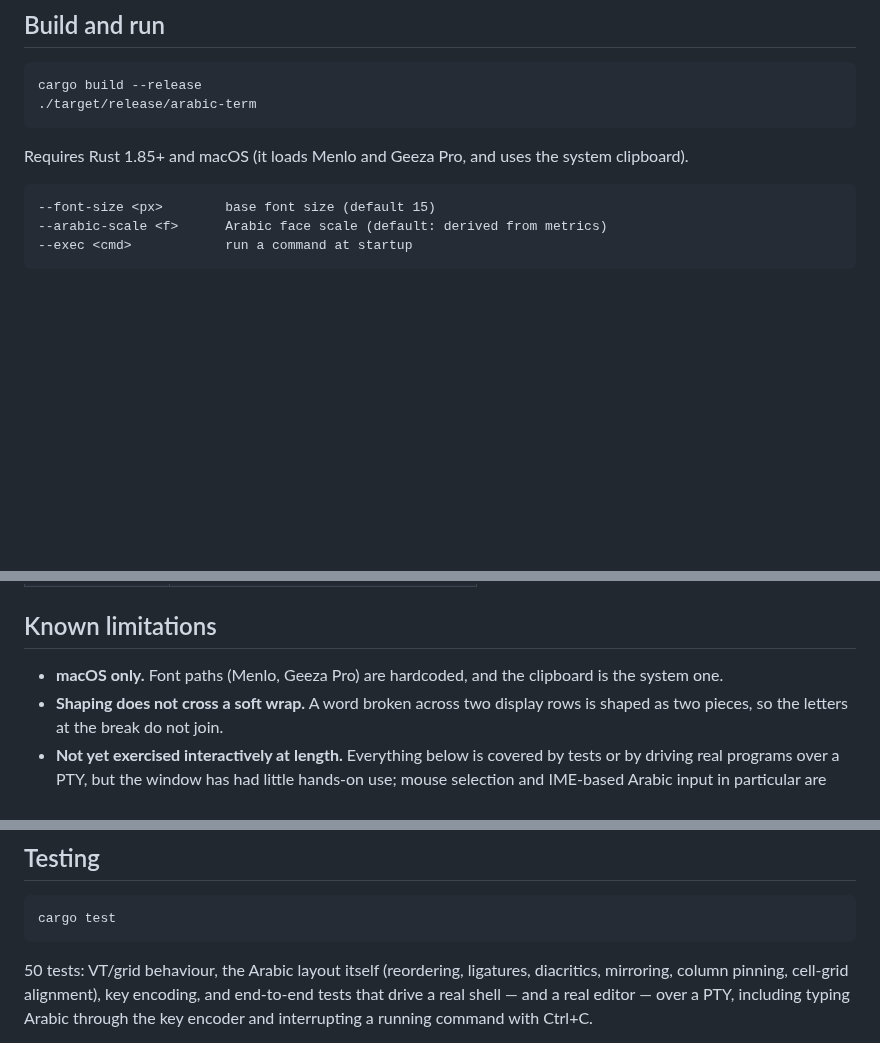
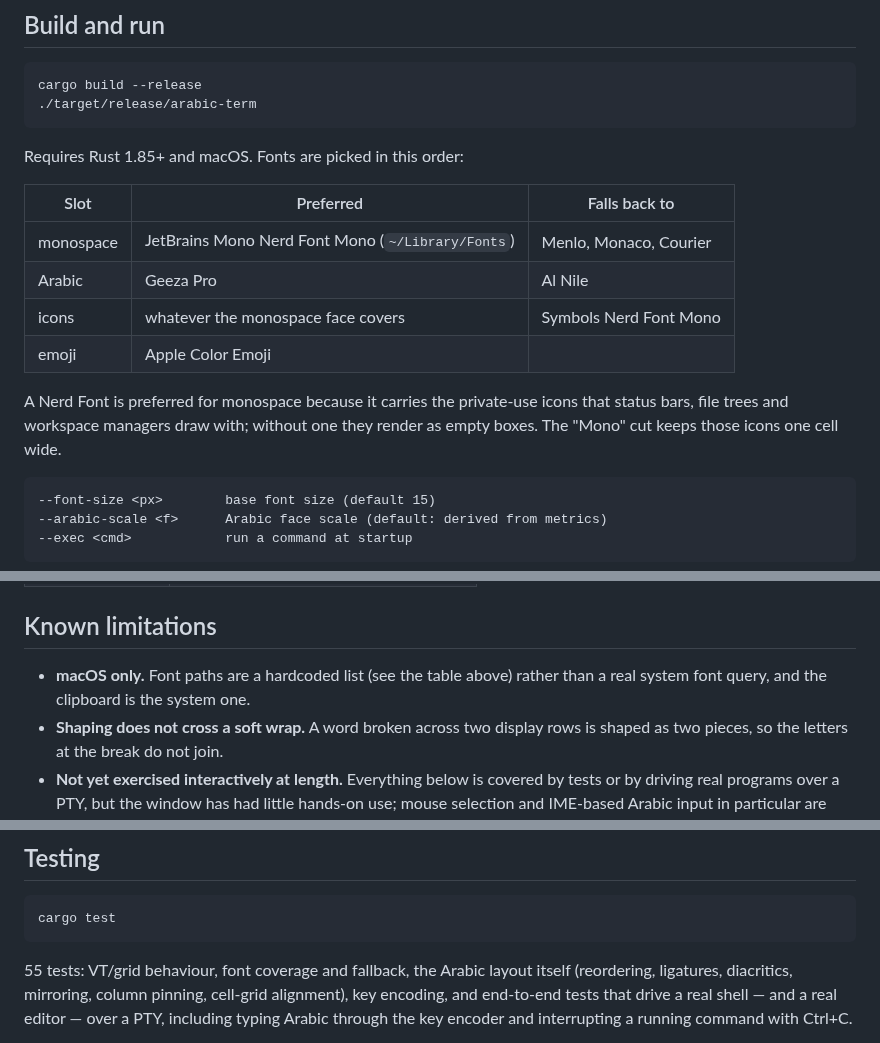
Before and after one commit to almodhfer/alef-term, a Markdown page: README.md, 3 parts joined by grey strips. Rendered like a GitHub page; blank space fills up the shorter version.

````diff
--- a/README.md
+++ b/README.md
@@ -97,8 +97,18 @@ cargo build --release
 ./target/release/arabic-term
 ```
 
-Requires Rust 1.85+ and macOS (it loads Menlo and Geeza Pro, and uses the
-system clipboard).
+Requires Rust 1.85+ and macOS. Fonts are picked in this order:
+
+| Slot | Preferred | Falls back to |
+| --- | --- | --- |
+| monospace | JetBrains Mono Nerd Font Mono (`~/Library/Fonts`) | Menlo, Monaco, Courier |
+| Arabic | Geeza Pro | Al Nile |
+| icons | whatever the monospace face covers | Symbols Nerd Font Mono |
+| emoji | Apple Color Emoji | |
+
+A Nerd Font is preferred for monospace because it carries the private-use icons
+that status bars, file trees and workspace managers draw with; without one they
+render as empty boxes. The "Mono" cut keeps those icons one cell wide.
 
 ```
 --font-size <px>        base font size (default 15)
@@ -115,8 +125,8 @@ system clipboard).
 
 ## Known limitations
 
-- **macOS only.** Font paths (Menlo, Geeza Pro) are hardcoded, and the clipboard
-  is the system one.
+- **macOS only.** Font paths are a hardcoded list (see the table above) rather
+  than a real system font query, and the clipboard is the system one.
 - **Shaping does not cross a soft wrap.** A word broken across two display rows
   is shaped as two pieces, so the letters at the break do not join.
 - **Not yet exercised interactively at length.** Everything below is covered by
@@ -141,7 +151,7 @@ propagated to the child via `TIOCSWINSZ`.
 cargo test
 ```
 
-50 tests: VT/grid behaviour, the Arabic layout itself (reordering, ligatures,
+55 tests: VT/grid behaviour, font coverage and fallback, the Arabic layout itself (reordering, ligatures,
 diacritics, mirroring, column pinning, cell-grid alignment), key encoding, and
 end-to-end tests that drive a real shell — and a real editor — over a PTY,
 including typing Arabic through the key encoder and interrupting a running
````
Also changed, not shown: docs/herdr.png (added), docs/showcase.png, 2 other files.
